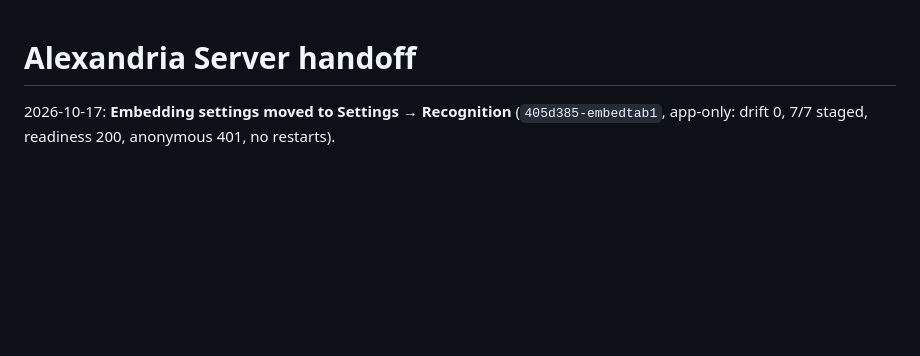
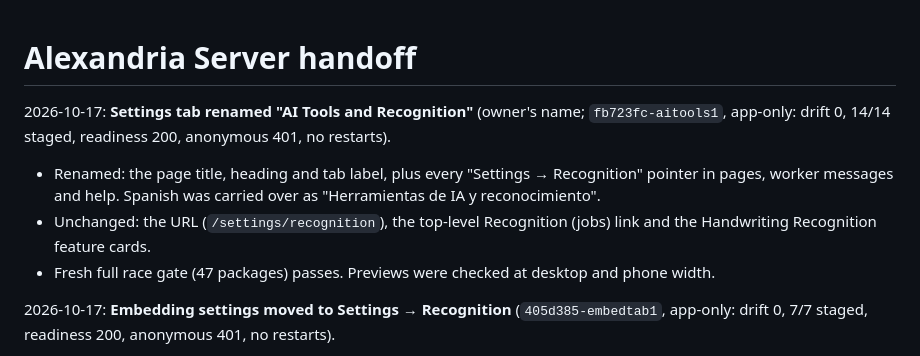
Before and after one commit to jdkruzr/AragoniteAlexandriaServer, a Markdown page: docs/current-state.md, the part around the change. Rendered like a GitHub page; blank space fills up the shorter version.

Commit message:
Docs: AI Tools and Recognition tab

```diff
--- a/docs/current-state.md
+++ b/docs/current-state.md
@@ -1,4 +1,9 @@
 # Alexandria Server handoff
+
+2026-10-17: **Settings tab renamed "AI Tools and Recognition"** (owner's name; `fb723fc-aitools1`, app-only: drift 0, 14/14 staged, readiness 200, anonymous 401, no restarts).
+- Renamed: the page title, heading and tab label, plus every "Settings → Recognition" pointer in pages, worker messages and help. Spanish was carried over as "Herramientas de IA y reconocimiento".
+- Unchanged: the URL (`/settings/recognition`), the top-level Recognition (jobs) link and the Handwriting Recognition feature cards.
+- Fresh full race gate (47 packages) passes. Previews were checked at desktop and phone width.
 
 2026-10-17: **Embedding settings moved to Settings → Recognition** (`405d385-embedtab1`, app-only: drift 0, 7/7 staged, readiness 200, anonymous 401, no restarts).
 - The endpoint and model card is now **Search by Meaning** at `/settings/recognition#embedding`, beside the other AI models. Settings → Search keeps the index status, actions and coverage, with a pointer to it.
```
